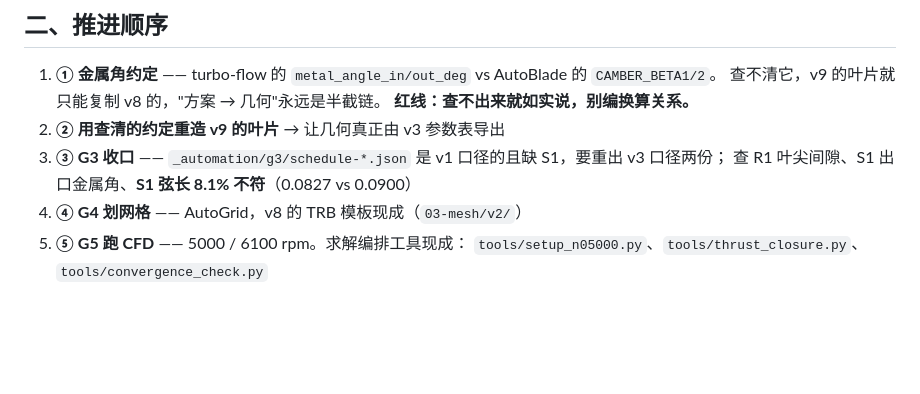
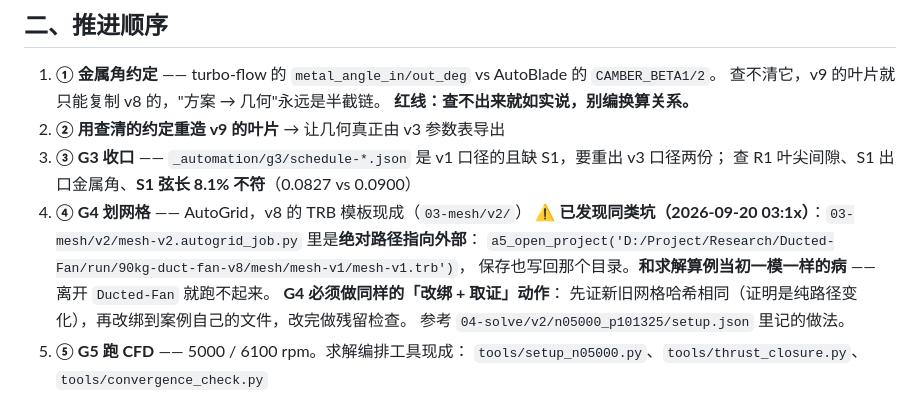
Before and after one commit to WenOwen/turtbo-agent, a Markdown page: cases/DF90-001/PLAN.md, the part around the change. Rendered like a GitHub page; blank space fills up the shorter version.

Commit message:
docs(case): G4 预查 —— AutoGrid 作业脚本也指向外部目录，要同样做改绑取证

```diff
--- a/cases/DF90-001/PLAN.md
+++ b/cases/DF90-001/PLAN.md
@@ -100,6 +100,12 @@ R1 出口 -28.52…-64.51 对 -60.53；S1 出口 -12.98…-16.45 对 -2.43）。
 3. **③ G3 收口** —— `_automation/g3/schedule-*.json` 是 v1 口径的且缺 S1，要重出 v3 口径两份；
    查 R1 叶尖间隙、S1 出口金属角、**S1 弦长 8.1% 不符**（0.0827 vs 0.0900）
 4. **④ G4 划网格** —— AutoGrid，v8 的 TRB 模板现成（`03-mesh/v2/`）
+   ⚠ **已发现同类坑（2026-09-20 03:1x）**：`03-mesh/v2/mesh-v2.autogrid_job.py` 里是**绝对路径指向外部**：
+   `a5_open_project('D:/Project/Research/Ducted-Fan/run/90kg-duct-fan-v8/mesh/mesh-v1/mesh-v1.trb')`，
+   保存也写回那个目录。**和求解算例当初一模一样的病** —— 离开 `Ducted-Fan` 就跑不起来。
+   **G4 必须做同样的「改绑 + 取证」动作**：
+   先证新旧网格哈希相同（证明是纯路径变化），再改绑到案例自己的文件，改完做残留检查。
+   参考 `04-solve/v2/n05000_p101325/setup.json` 里记的做法。
 5. **⑤ G5 跑 CFD** —— 5000 / 6100 rpm。求解编排工具现成：
    `tools/setup_n05000.py`、`tools/thrust_closure.py`、`tools/convergence_check.py`
 6. **⑥ CFView 提推力** → 三表 + 一页结论
```
